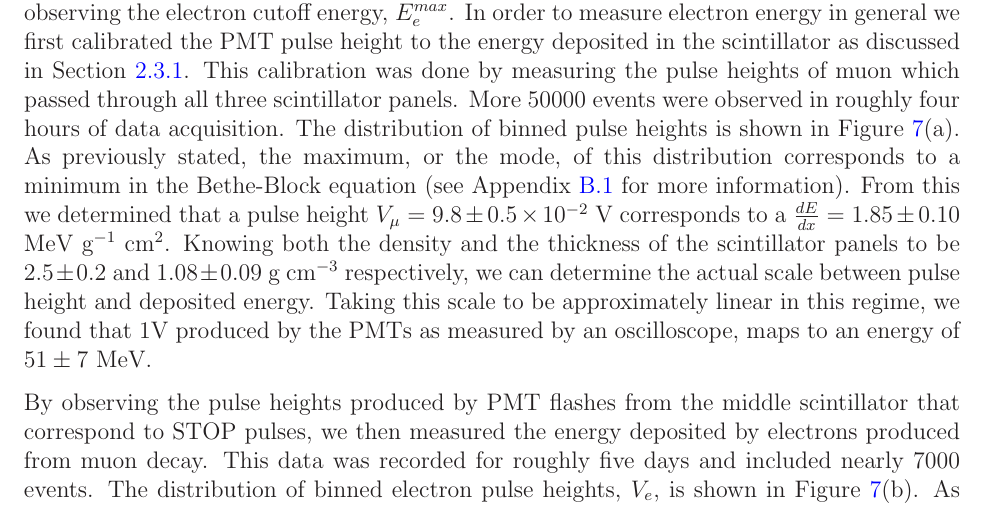
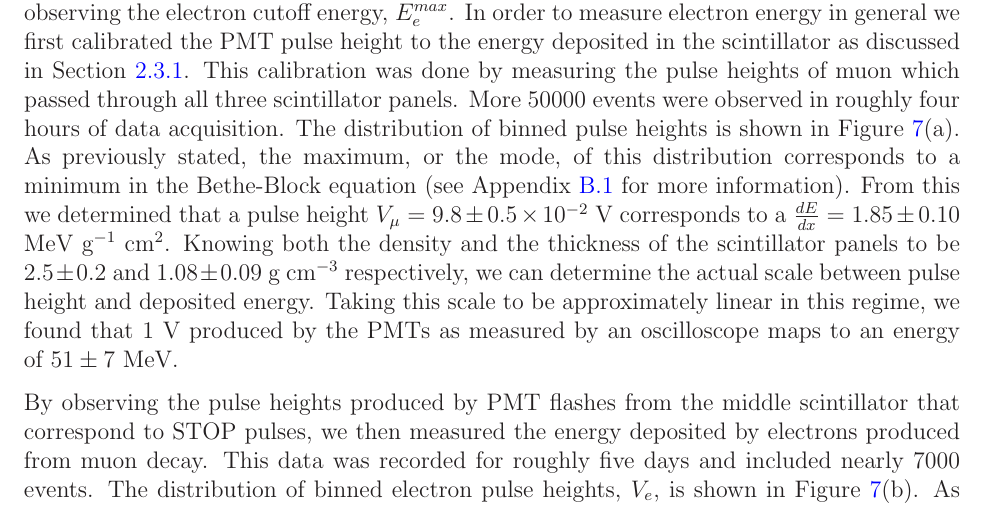
Before and after one commit to mswiatlo/phys191mms, a LaTeX paper (muon_writeup/writeup.tex, which reads muon_writeup/results_and_discussion/results_and_discussion_body.tex): part of page 14 of 22, cut so that both start at the same text. Compiled offline with LaTeX, dvips and Ghostscript.

Commit message:
final grammar mistake?

```diff
--- a/muon_writeup/results_and_discussion/results_and_discussion_body.tex
+++ b/muon_writeup/results_and_discussion/results_and_discussion_body.tex
@@ -118,7 +118,7 @@ g$^{-1}$ cm$^{2}$.  Knowing both the density and the thickness of the
 scintillator panels to be $2.5\pm0.2$ and $1.08\pm0.09$ g cm$^{-3}$ respectively, we can determine
 the actual scale between pulse height and deposited energy.  Taking
 this scale to be approximately linear in this regime, we found that
-$1$V produced by the PMTs as measured by an oscilloscope, maps to an
+$1$~V produced by the PMTs as measured by an oscilloscope maps to an
 energy of $51 \pm 7$ MeV.
 
 
```
